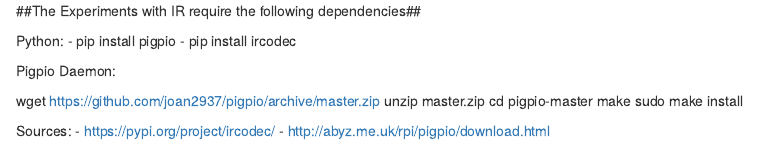
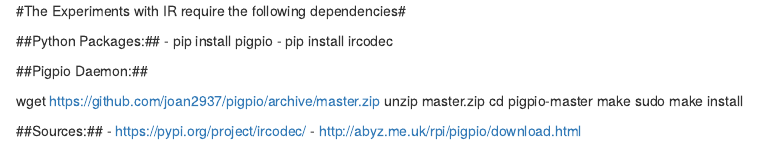
Before and after one commit to fpcasares/GPIO, an R Markdown document (Experiments/Readme.rmd): the page in a window 1100 px wide, from its top. Rendered offline with R 4.5, knitr and Pandoc, with nearby package versions.

Commit message:
Update Readme.rmd

```diff
--- a/Experiments/Readme.rmd
+++ b/Experiments/Readme.rmd
@@ -1,10 +1,10 @@
-##The Experiments with IR require the following dependencies##
+#The Experiments with IR require the following dependencies#
 
-Python:
+##Python Packages:##
 - pip install pigpio
 - pip install ircodec
 
-Pigpio Daemon:
+##Pigpio Daemon:##
 
 wget https://github.com/joan2937/pigpio/archive/master.zip
 unzip master.zip
@@ -13,6 +13,6 @@
 sudo make install
 
 
-Sources:
+##Sources:##
 - https://pypi.org/project/ircodec/
 - http://abyz.me.uk/rpi/pigpio/download.html
```
